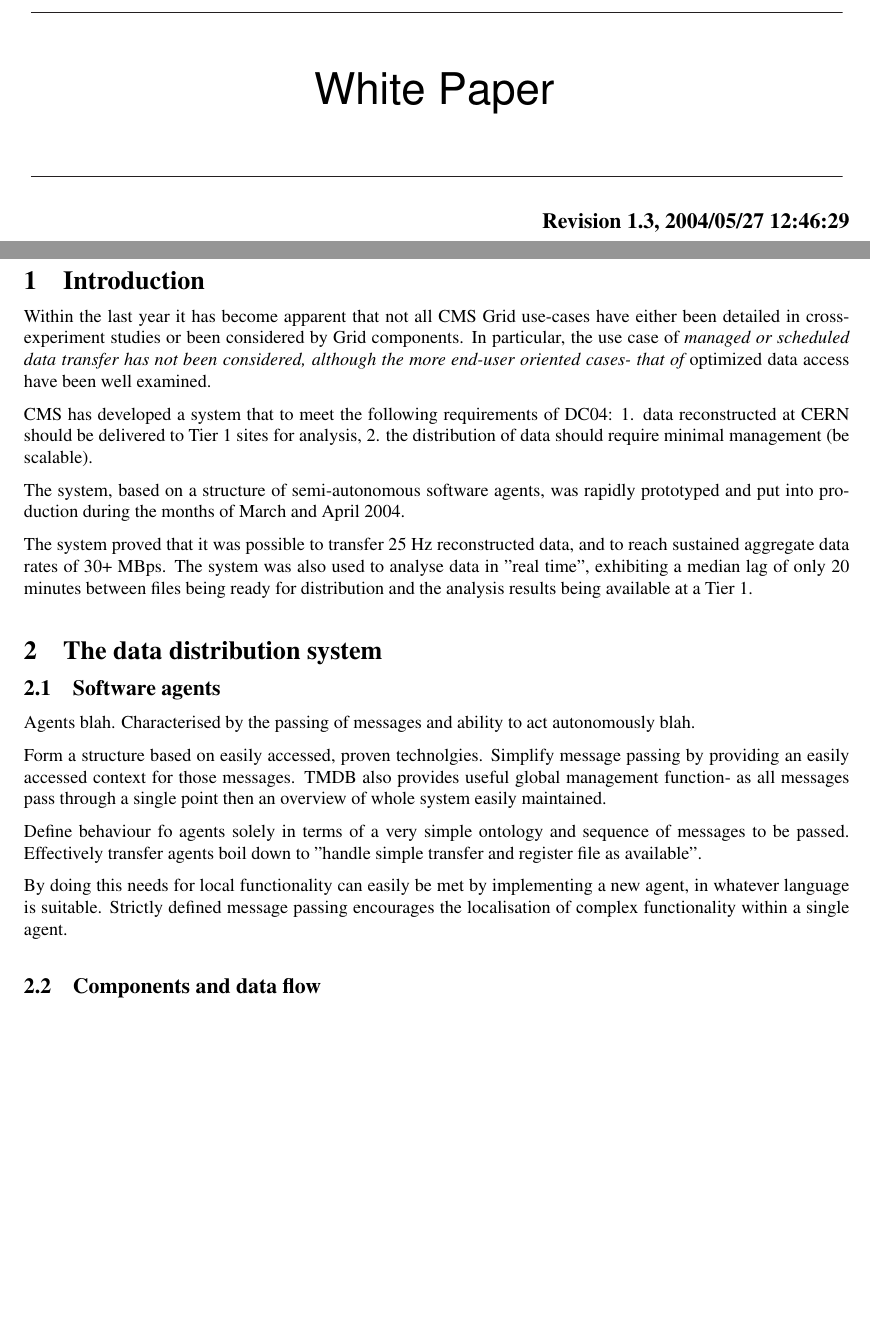
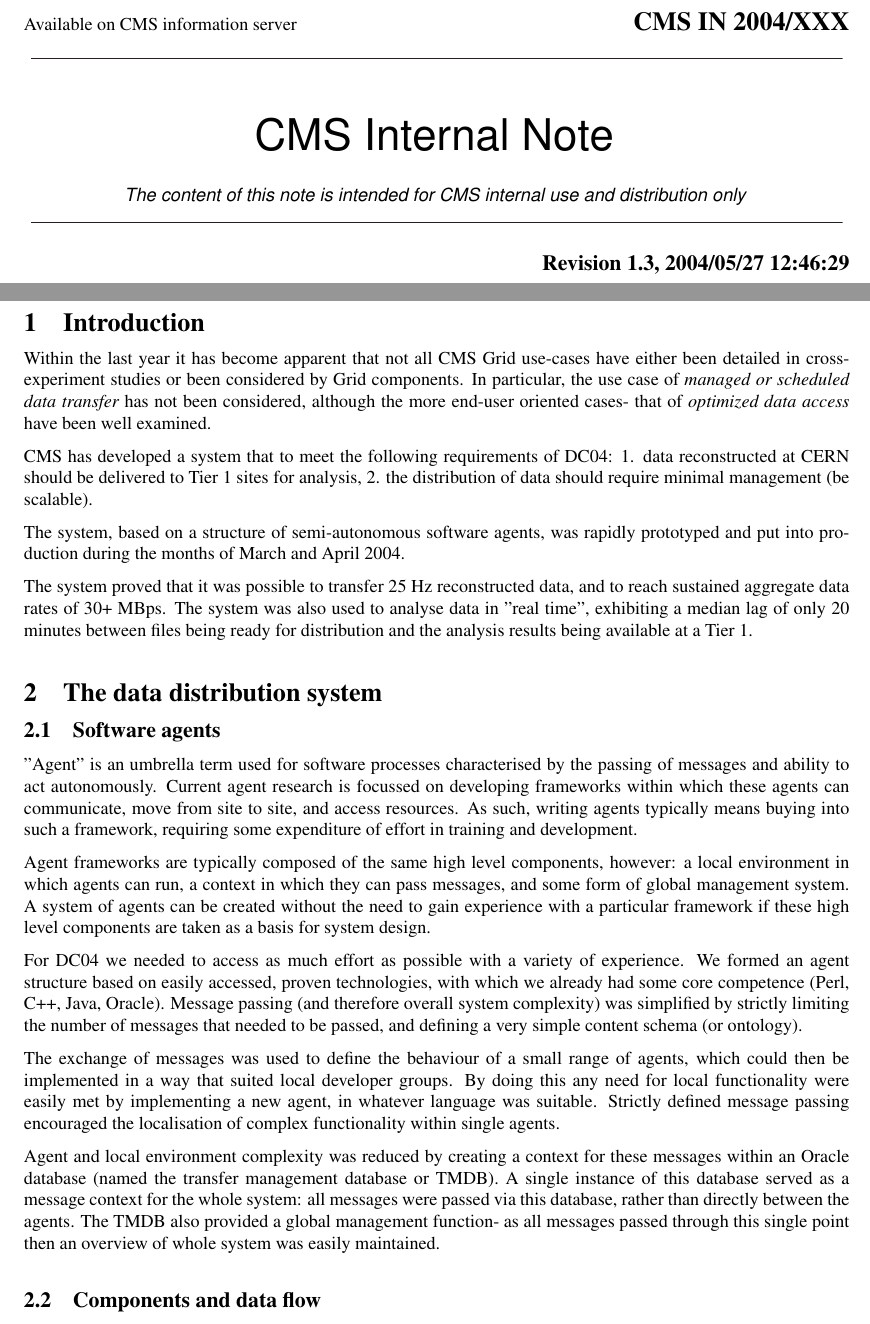
Before and after one commit to dmwm/PHEDEX, a LaTeX document (Documentation/DC04PostMortem/dc04-post-mortem-long.tex): two parts of pages 1 and 2 of 3 before the commit and two parts of pages 1 and 2 of 4 after it, joined at a grey line, cut at the place of the change, the shorter picture padded with empty space. Compiled offline with pdfLaTeX.

Commit message:
beginning to expand agent/system description

```diff
--- a/Documentation/DC04PostMortem/dc04-post-mortem-long.tex
+++ b/Documentation/DC04PostMortem/dc04-post-mortem-long.tex
@@ -5,7 +5,8 @@
 
 \begin{document}
 \begin{titlepage}
-  \whitepaper % \internalnote{2004/XXX} % \cmsnote{2005/000} % \conferencereport{2005/000}
+  %\whitepaper
+  \internalnote{2004/XXX} % \cmsnote{2005/000} % \conferencereport{2005/000}
   \date{Revision \RCSRevision, \RCSDate}
   \title{Software agents in data and workflow management during DC04- post-mortem}
 
@@ -38,8 +39,8 @@
 Within the last year it has become apparent that not all CMS Grid use-cases
 have either been detailed in cross-experiment studies or been
 considered by Grid components. In particular, the use case of
-\em{managed or scheduled data transfer} has not been considered, although
-the more end-user oriented cases- that of \em{optimized data access} have
+{\it managed or scheduled data transfer} has not been considered, although
+the more end-user oriented cases- that of {\it optimized data access} have
 been well examined.
 
 CMS has developed a system that to meet the following requirements of DC04:
@@ -59,22 +60,18 @@ being available at a Tier 1.
 
 \section{The data distribution system}
 \subsection{Software agents}
-Agents blah. Characterised by the passing of messages and ability to act
-autonomously blah.
+"Agent" is an umbrella term used for software processes characterised by the passing of messages and ability to act autonomously. Current agent research is focussed on developing frameworks within which these agents can communicate, move from site to site, and access resources. As such, writing agents typically means buying into such a framework, requiring some expenditure of effort in training and development.
 
-Form a structure based on easily accessed, proven technolgies. Simplify
-message passing by providing an easily accessed context for those messages.
-TMDB also provides useful global management function- as all messages pass
-through a single point then an overview of whole system easily maintained.
+Agent frameworks are typically composed of the same high level components, however: a local environment in which agents can run, a context in which they can pass messages, and some form of global management system. A system of agents can be created without the need to gain experience with a particular framework if these high level components are taken as a basis for system design.
 
-Define behaviour fo agents solely in terms of a very simple ontology and
-sequence of messages to be passed. Effectively transfer agents boil down to
-"handle simple transfer and register file as available".
+For DC04 we needed to access as much effort as possible with a variety of experience. We formed an agent structure based on easily accessed, proven technologies, with which we already had some core competence (Perl, C++, Java, Oracle). Message passing (and therefore overall system complexity) was simplified by strictly limiting the number of messages that needed to be passed, and defining a very simple content schema (or ontology).
 
-By doing this needs for local functionality can easily be met by
-implementing a new agent, in whatever language is suitable. Strictly defined
-message passing encourages the localisation of complex functionality within
-a single agent.
+The exchange of messages was used to define the behaviour of a small range of agents, which could then be implemented in a way that suited local developer groups. By doing this any need for local functionality were easily met by
+implementing a new agent, in whatever language was suitable. Strictly defined
+message passing encouraged the localisation of complex functionality within
+single agents.
+
+Agent and local environment complexity was reduced by creating a context for these messages within an Oracle database (named the transfer management database or TMDB). A single instance of this database served as a message context for the whole system: all messages were passed via this database, rather than directly between the agents. The TMDB also provided a global management function- as all messages passed through this single point then an overview of whole system was easily maintained.
 
 \subsection{Components and data flow}
 The distribution system drew files from Castor stage disk and streamed
```
